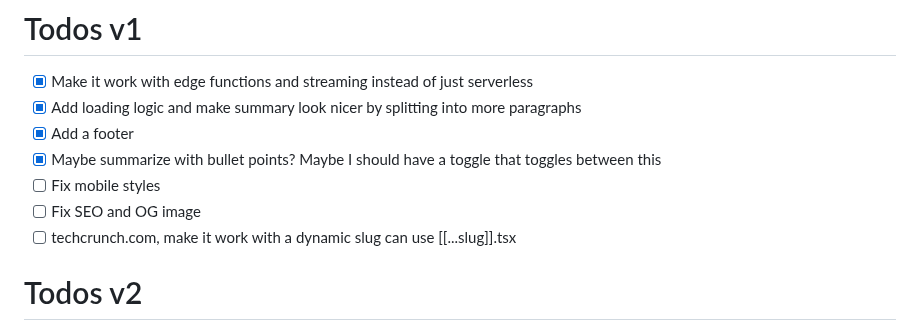
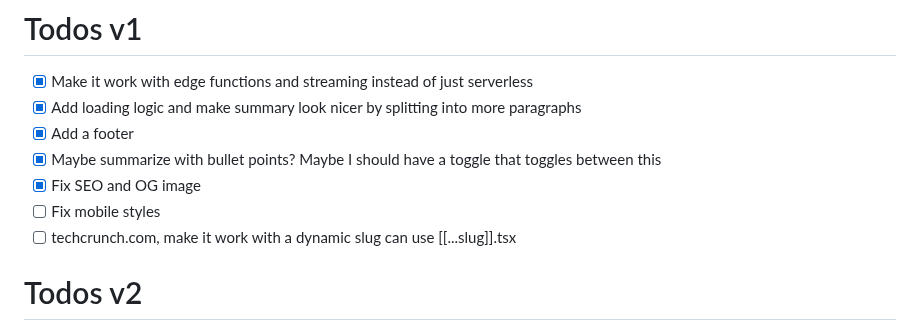
Before and after one commit to JimmyLv/BibiGPT-v1, a Markdown page: README.md, the part around the change. Drawn GitHub-style.

```diff
--- a/README.md
+++ b/README.md
@@ -4,8 +4,8 @@
 - [x] Add loading logic and make summary look nicer by splitting into more paragraphs
 - [x] Add a footer
 - [x] Maybe summarize with bullet points? Maybe I should have a toggle that toggles between this
+- [x] Fix SEO and OG image
 - [ ] Fix mobile styles
-- [ ] Fix SEO and OG image
 - [ ] techcrunch.com, make it work with a dynamic slug can use [[...slug]].tsx
 
 # Todos v2
```
Also changed, not shown: public/clear-typewriter.png (deleted), public/og-image.png (added), 5 other files.
